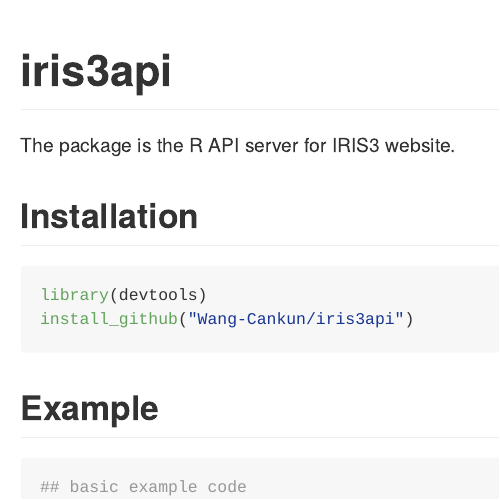
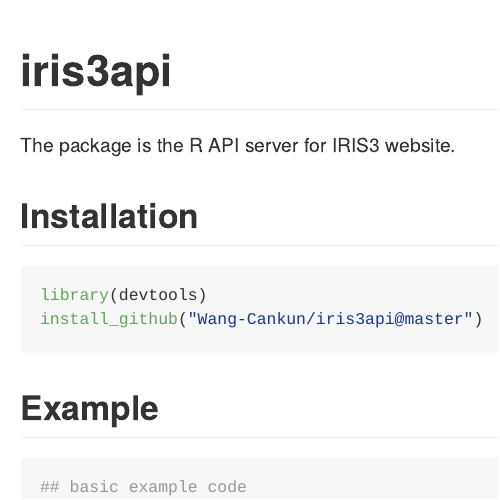
Before and after one commit to chthub/rDeepmaps, an R Markdown document (README.Rmd): the page in a window 1100 px wide, from its top. Rendered offline with R 4.5, knitr and Pandoc, with nearby package versions; badge pictures from the web are left out.

Commit message:
update github pages

````diff
--- a/.github/workflows/main.yml
+++ b/.github/workflows/main.yml
@@ -4,7 +4,6 @@ jobs:
   build:
     runs-on: ubuntu-18.04
     env:
-      DEPLOY_PATH: _site
     steps:
       - name: Checkout Repository
         uses: actions/checkout@master
@@ -20,6 +19,6 @@ jobs:
         if: github.ref == 'refs/heads/master'
         uses: maxheld83/ghpages@v0.3.0
         env:
-          BUILD_DIR: $DEPLOY_PATH
+          BUILD_DIR: public
           GH_PAT: ${{ secrets.GH_PAT }}
     container: rocker/verse:latest
--- a/README.Rmd
+++ b/README.Rmd
@@ -28,9 +28,9 @@ The package is the R API server for IRIS3 website.
 
 ## Installation
 
-```{r}
+```{r, eval=FALSE}
 library(devtools)
-install_github("Wang-Cankun/iris3api")
+install_github("Wang-Cankun/iris3api@master")
 
 ```
 ## Example
--- a/_site.yml
+++ b/_site.yml
@@ -1,4 +1,5 @@
 name: 'iris3-api-website'
+output_dir: public
 navbar:
   title: 'iris3-api'
   left:
````
Also changed, not shown: README.md, 1 other file.
